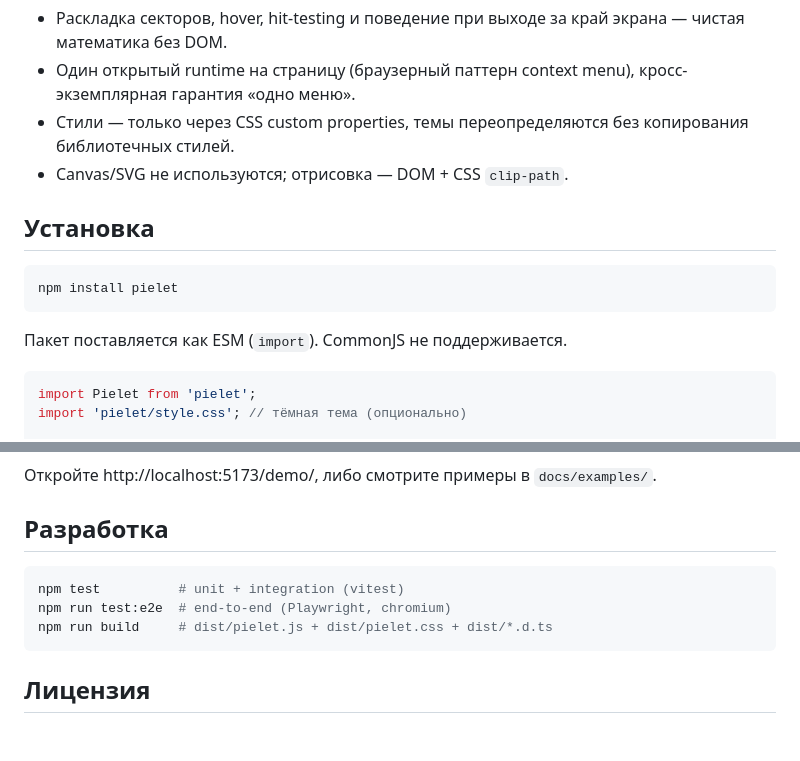
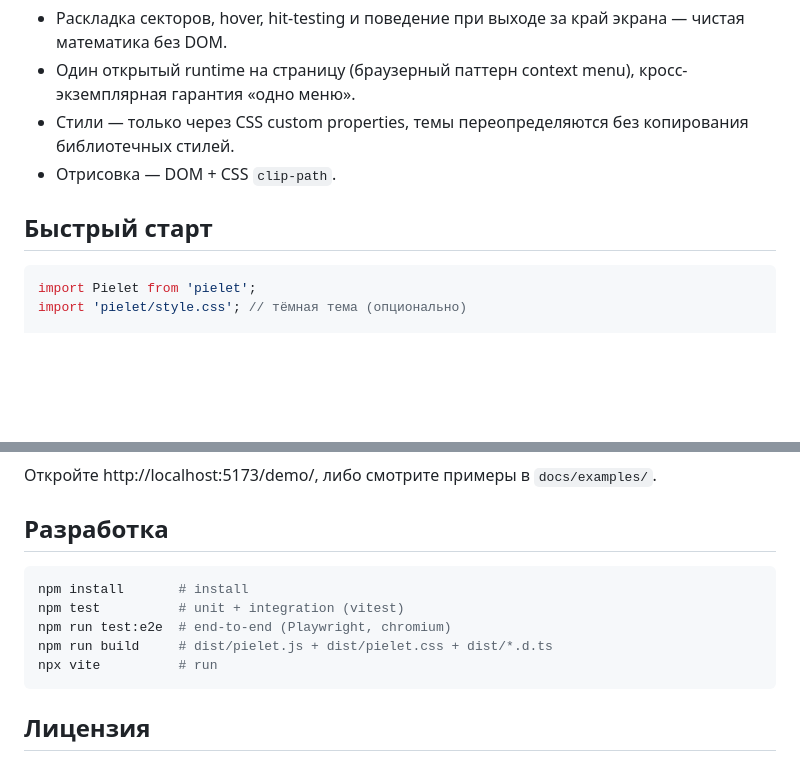
Before and after one commit to viruseg/Pielet, a Markdown page: README.md, 2 parts joined by grey strips. Rendered like a GitHub page; blank space fills up the shorter version.

````diff
--- a/README.md
+++ b/README.md
@@ -5,15 +5,9 @@
 - Раскладка секторов, hover, hit-testing и поведение при выходе за край экрана — чистая математика без DOM.
 - Один открытый runtime на страницу (браузерный паттерн context menu), кросс-экземплярная гарантия «одно меню».
 - Стили — только через CSS custom properties, темы переопределяются без копирования библиотечных стилей.
-- Canvas/SVG не используются; отрисовка — DOM + CSS `clip-path`.
+- Отрисовка — DOM + CSS `clip-path`.
 
-## Установка
-
-```bash
-npm install pielet
-```
-
-Пакет поставляется как ESM (`import`). CommonJS не поддерживается.
+## Быстрый старт
 
 ```js
 import Pielet from 'pielet';
@@ -108,9 +102,11 @@ npm run dev:demo
 ## Разработка
 
 ```bash
+npm install       # install
 npm test          # unit + integration (vitest)
 npm run test:e2e  # end-to-end (Playwright, chromium)
 npm run build     # dist/pielet.js + dist/pielet.css + dist/*.d.ts
+npx vite          # run
 ```
 
 ## Лицензия
````
